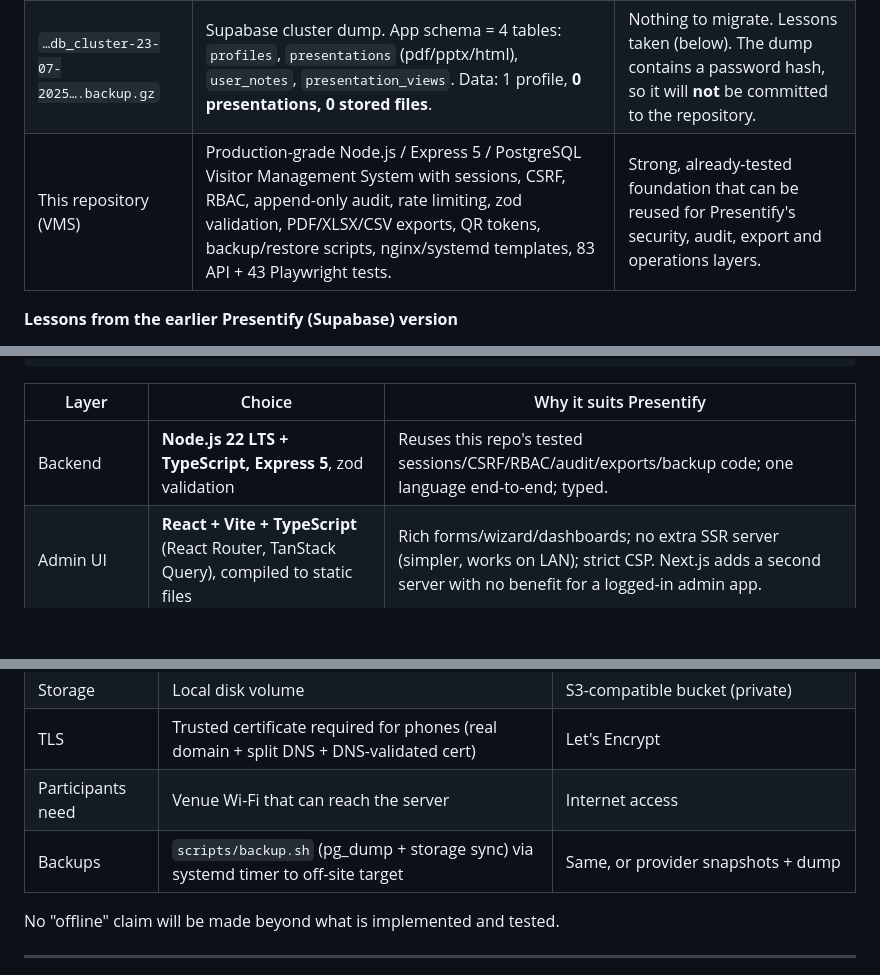
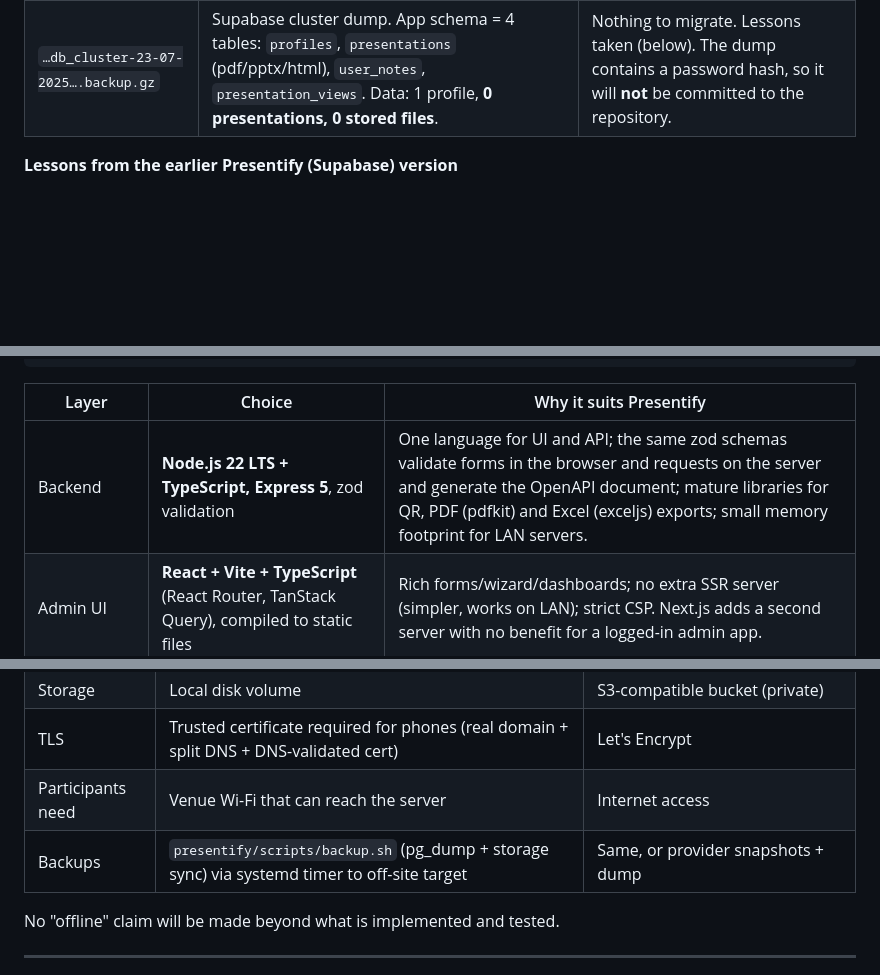
Before and after one commit to rajmanasu-a11y/FstRepository, a Markdown page: docs/presentify/00-DISCOVERY.md, 3 parts joined by grey strips. Rendered like a GitHub page; blank space fills up the shorter version.

```diff
--- a/docs/presentify/00-DISCOVERY.md
+++ b/docs/presentify/00-DISCOVERY.md
@@ -11,7 +11,6 @@
 |---|---|---|
 | `…storage.zip` | **Empty archive** (22 bytes, zero entries). | No earlier source code was received. If you intended to share code, please re-upload. |
 | `…db_cluster-23-07-2025….backup.gz` | Supabase cluster dump. App schema = 4 tables: `profiles`, `presentations` (pdf/pptx/html), `user_notes`, `presentation_views`. Data: 1 profile, **0 presentations, 0 stored files**. | Nothing to migrate. Lessons taken (below). The dump contains a password hash, so it will **not** be committed to the repository. |
-| This repository (VMS) | Production-grade Node.js / Express 5 / PostgreSQL Visitor Management System with sessions, CSRF, RBAC, append-only audit, rate limiting, zod validation, PDF/XLSX/CSV exports, QR tokens, backup/restore scripts, nginx/systemd templates, 83 API + 43 Playwright tests. | Strong, already-tested foundation that can be reused for Presentify's security, audit, export and operations layers. |
 
 **Lessons from the earlier Presentify (Supabase) version**
 
@@ -204,7 +200,7 @@ Alternatives: "Scan. Register. View." · "One QR. Every Document." · "Paperless
 
 | Layer | Choice | Why it suits Presentify |
 |---|---|---|
-| Backend | **Node.js 22 LTS + TypeScript, Express 5**, zod validation | Reuses this repo's tested sessions/CSRF/RBAC/audit/exports/backup code; one language end-to-end; typed. |
+| Backend | **Node.js 22 LTS + TypeScript, Express 5**, zod validation | One language for UI and API; the same zod schemas validate forms in the browser and requests on the server and generate the OpenAPI document; mature libraries for QR, PDF (pdfkit) and Excel (exceljs) exports; small memory footprint for LAN servers. |
 | Admin UI | **React + Vite + TypeScript** (React Router, TanStack Query), compiled to static files | Rich forms/wizard/dashboards; no extra SSR server (simpler, works on LAN); strict CSP. Next.js adds a second server with no benefit for a logged-in admin app. |
 | Participant pages | **Server-rendered HTML**, < 60 KB, minimal JS | Fastest possible load when 500 phones scan at once; works on old phones; cached meeting data. |
 | Viewer | Self-hosted **PDF.js**, native image/video elements | No third-party services; download UI controllable. |
@@ -332,7 +328,7 @@ Usage figures (storage used, counts) are computed from these tables via indexed
 | Storage | Local disk volume | S3-compatible bucket (private) |
 | TLS | Trusted certificate required for phones (real domain + split DNS + DNS-validated cert) | Let's Encrypt |
 | Participants need | Venue Wi-Fi that can reach the server | Internet access |
-| Backups | `scripts/backup.sh` (pg_dump + storage sync) via systemd timer to off-site target | Same, or provider snapshots + dump |
+| Backups | `presentify/scripts/backup.sh` (pg_dump + storage sync) via systemd timer to off-site target | Same, or provider snapshots + dump |
 
 No "offline" claim will be made beyond what is implemented and tested.
 
```
Also changed, not shown: other parts of docs/presentify/00-DISCOVERY.md (+4 -7 lines).
